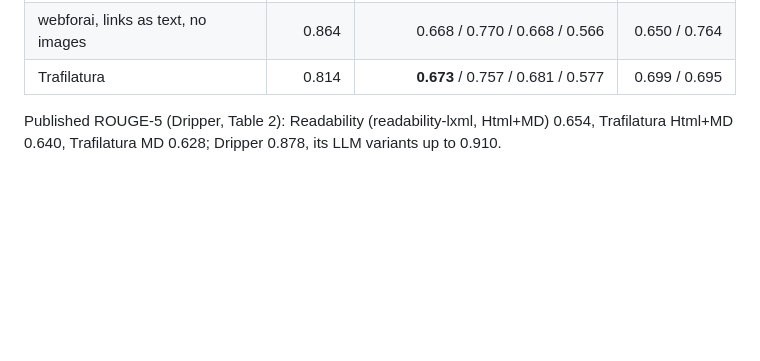
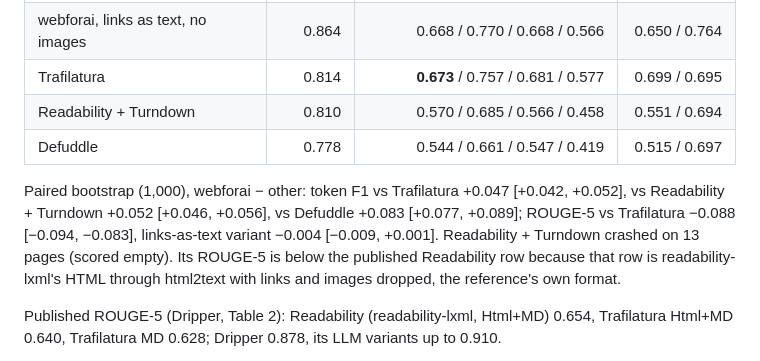
Before and after one commit to inaridiy/webforai, a Markdown page: .agents/execplans/2026-10-09-trafilatura-wcxb-webmainbench.md, the part around the change. GitHub-like rendering; blank space fills up the shorter version.

Commit message:
docs(execplan): WebMainBench results for Readability + Turndown and Defuddle
Co-Authored-By: Claude Opus 5.5 <noreply@anthropic.com>

```diff
--- a/.agents/execplans/2026-10-09-trafilatura-wcxb-webmainbench.md
+++ b/.agents/execplans/2026-10-09-trafilatura-wcxb-webmainbench.md
@@ -45,6 +45,15 @@ WebMainBench (7,809 pages):
 | webforai | **0.861** | 0.585 / 0.707 / 0.579 / 0.468 | 0.537 / 0.752 |
 | webforai, links as text, no images | 0.864 | 0.668 / 0.770 / 0.668 / 0.566 | 0.650 / 0.764 |
 | Trafilatura | 0.814 | **0.673** / 0.757 / 0.681 / 0.577 | 0.699 / 0.695 |
+| Readability + Turndown | 0.810 | 0.570 / 0.685 / 0.566 / 0.458 | 0.551 / 0.694 |
+| Defuddle | 0.778 | 0.544 / 0.661 / 0.547 / 0.419 | 0.515 / 0.697 |
+
+Paired bootstrap (1,000), webforai − other: token F1 vs Trafilatura +0.047 [+0.042, +0.052],
+vs Readability + Turndown +0.052 [+0.046, +0.056], vs Defuddle +0.083 [+0.077, +0.089]; ROUGE-5
+vs Trafilatura −0.088 [−0.094, −0.083], links-as-text variant −0.004 [−0.009, +0.001].
+Readability + Turndown crashed on 13 pages (scored empty). Its ROUGE-5 is below the published
+Readability row because that row is readability-lxml's HTML through html2text with links and
+images dropped, the reference's own format.
 
 Published ROUGE-5 (Dripper, Table 2): Readability (readability-lxml, Html+MD) 0.654,
 Trafilatura Html+MD 0.640, Trafilatura MD 0.628; Dripper 0.878, its LLM variants up to 0.910.
```
